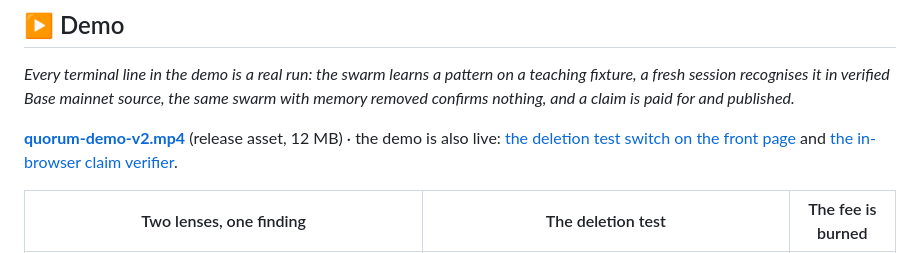
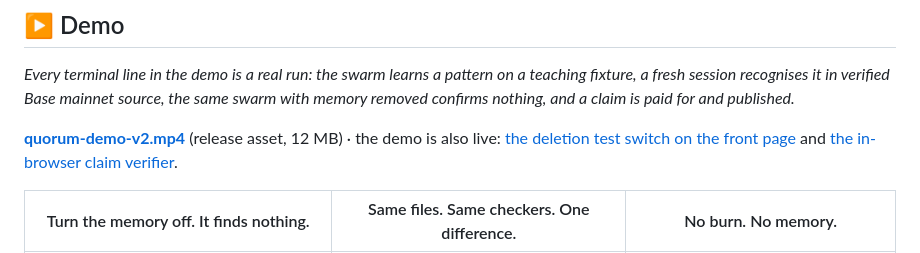
Before and after one commit to Yonkoo11/quorum, a Markdown page: README.md, the part around one of its changes. Drawn GitHub-style.

Commit message:
README: stills captioned with what the cards say, diagram drawn top to bottom so it reads at page width
Co-Authored-By: Claude Fable 5.1 <noreply@anthropic.com>

```diff
--- a/README.md
+++ b/README.md
@@ -31,5 +31,5 @@ Built for the Sibyl Labs Hackathon.
 
 **[quorum-demo-v2.mp4](https://github.com/Yonkoo11/quorum/releases/download/v0.1.0/quorum-demo-v2.mp4)** (release asset, 12 MB) · the demo is also live: [the deletion test switch on the front page](https://runquorum.site) and [the in-browser claim verifier](https://runquorum.site/registry/).
 
-| Two lenses, one finding | The deletion test | The fee is burned |
+| Turn the memory off. It finds nothing. | Same files. Same checkers. One difference. | No burn. No memory. |
 |---|---|---|
```
Also changed, not shown: other parts of README.md (+17 -17 lines).
